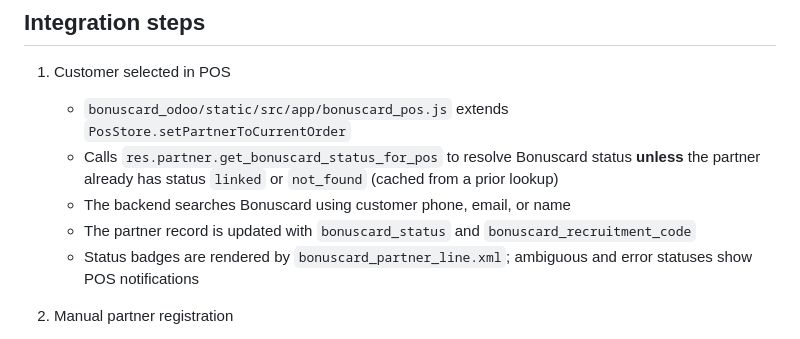
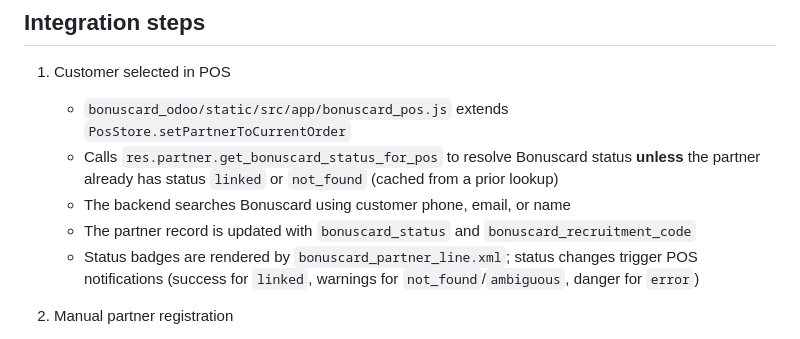
Before and after one commit to symbiotech/bonuscard-odoo, a Markdown page: docs/bonuscard_pos_integration_explanation.md, the part around the change. GitHub-like rendering.

Commit message:
Potential fix for pull request finding
Co-authored-by: Copilot Autofix powered by AI <175728472+Copilot@users.noreply.github.com>

```diff
--- a/docs/bonuscard_pos_integration_explanation.md
+++ b/docs/bonuscard_pos_integration_explanation.md
@@ -12,7 +12,7 @@ This document explains how the Bonuscard POS integration works in the `bonuscard
    - Calls `res.partner.get_bonuscard_status_for_pos` to resolve Bonuscard status **unless** the partner already has status `linked` or `not_found` (cached from a prior lookup)
    - The backend searches Bonuscard using customer phone, email, or name
    - The partner record is updated with `bonuscard_status` and `bonuscard_recruitment_code`
-   - Status badges are rendered by `bonuscard_partner_line.xml`; ambiguous and error statuses show POS notifications
+   - Status badges are rendered by `bonuscard_partner_line.xml`; status changes trigger POS notifications (success for `linked`, warnings for `not_found`/`ambiguous`, danger for `error`)
 
 2. Manual partner registration
    - If the lookup returns `not_found`, registration is available from two entry points:
```
